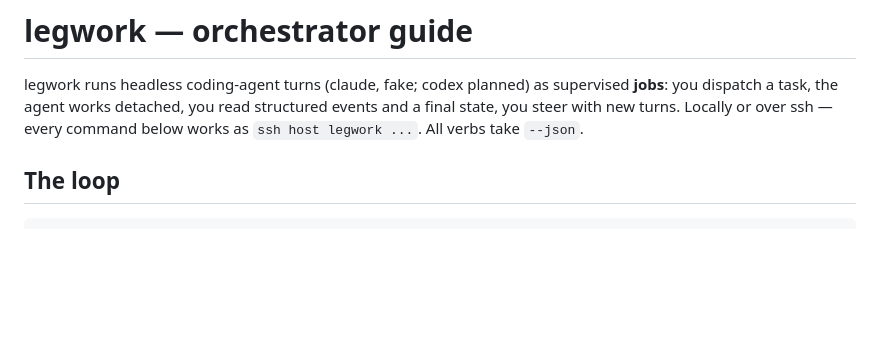
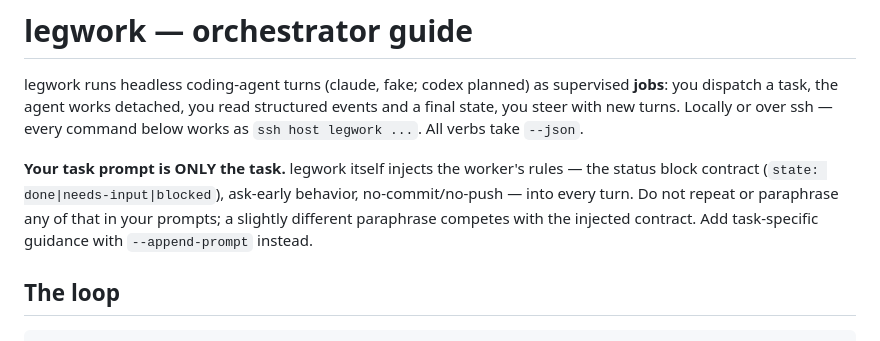
Before and after one commit to whoislikemiha/legwork, a Markdown page: internal/guide/guide.md, the part around the change. Rendered like a GitHub page; blank space fills up the shorter version.

```diff
--- a/internal/guide/guide.md
+++ b/internal/guide/guide.md
@@ -4,6 +4,12 @@ legwork runs headless coding-agent turns (claude, fake; codex planned) as superv
 **jobs**: you dispatch a task, the agent works detached, you read structured events
 and a final state, you steer with new turns. Locally or over ssh — every command
 below works as `ssh host legwork ...`. All verbs take `--json`.
+
+**Your task prompt is ONLY the task.** legwork itself injects the worker's rules —
+the status block contract (`state: done|needs-input|blocked`), ask-early behavior,
+no-commit/no-push — into every turn. Do not repeat or paraphrase any of that in your
+prompts; a slightly different paraphrase competes with the injected contract. Add
+task-specific guidance with `--append-prompt` instead.
 
 ## The loop
 
```
Also changed, not shown: README.md (+13 -0 lines), skills/legwork/SKILL.md (added, +74 -0 lines).
